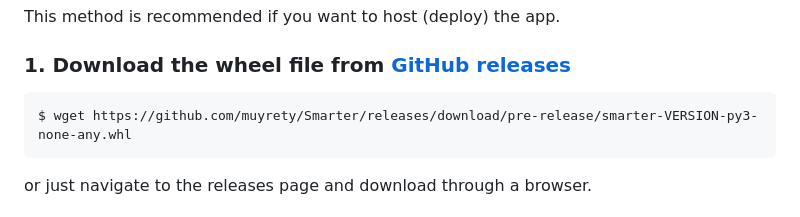
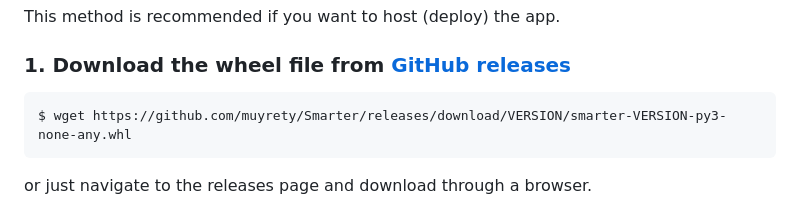
Before and after one commit to muyrety/Smarter, a Markdown page: README.md, the part around the change. Rendered like a GitHub page.

Commit message:
Modify URL to include version

````diff
--- a/README.md
+++ b/README.md
@@ -60,7 +60,7 @@ This method is recommended if you want to host (deploy) the app.
 
 ### 1. Download the wheel file from [GitHub releases](https://github.com/muyrety/Smarter/releases)
 ```
-$ wget https://github.com/muyrety/Smarter/releases/download/pre-release/smarter-VERSION-py3-none-any.whl
+$ wget https://github.com/muyrety/Smarter/releases/download/VERSION/smarter-VERSION-py3-none-any.whl
 ```
 or just navigate to the releases page and download through a browser.
 
````
